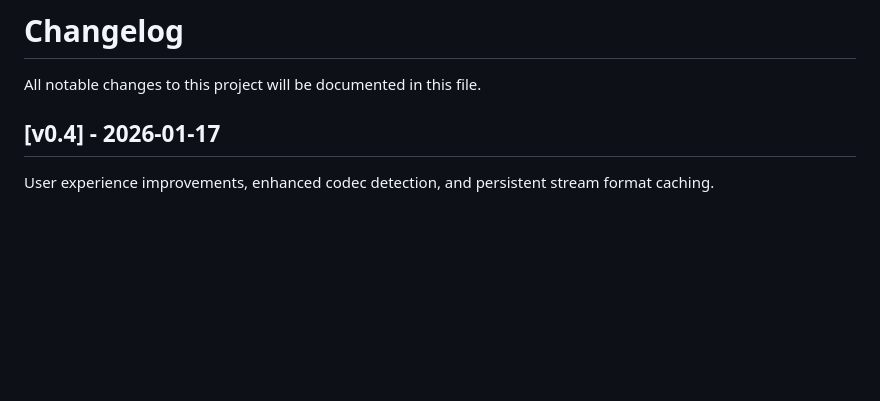
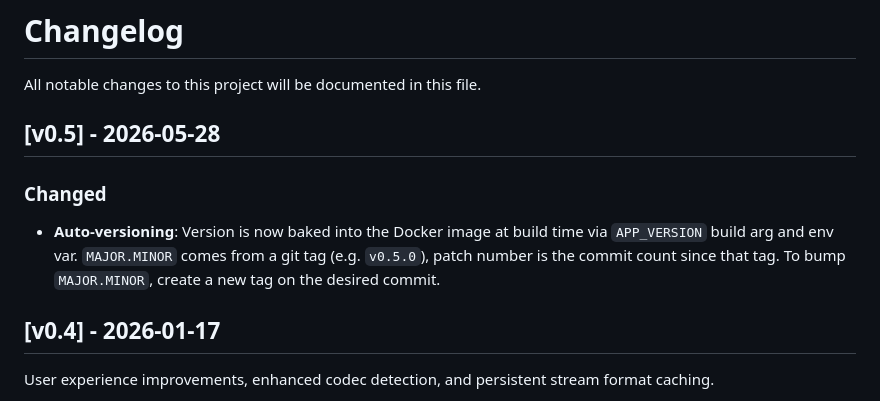
Before and after one commit to rafalkalinski/stream-to-dlna, a Markdown page: CHANGELOG.md, the part around the change. GitHub-like rendering; blank space fills up the shorter version.

```diff
--- a/CHANGELOG.md
+++ b/CHANGELOG.md
@@ -1,6 +1,11 @@
 # Changelog
 
 All notable changes to this project will be documented in this file.
+
+## [v0.5] - 2026-05-28
+
+### Changed
+- **Auto-versioning**: Version is now baked into the Docker image at build time via `APP_VERSION` build arg and env var. `MAJOR.MINOR` comes from a git tag (e.g. `v0.5.0`), patch number is the commit count since that tag. To bump `MAJOR.MINOR`, create a new tag on the desired commit.
 
 ## [v0.4] - 2026-01-17
 
```
Also changed, not shown: DOCKER_HUB.md (+2 -1 lines), README.md (+2 -2 lines).
